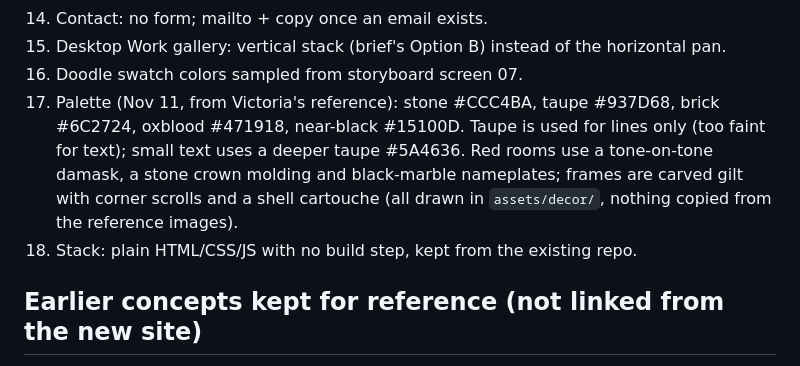
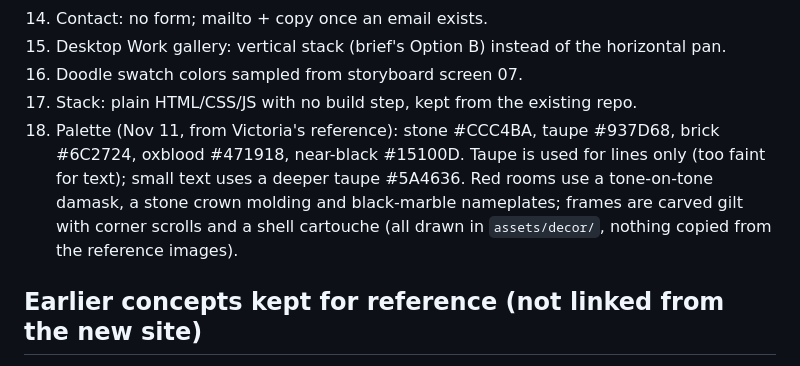
Before and after one commit to DamisiKayode0312/Portfolio-website, a Markdown page: PLACEHOLDERS.md, the part around the change. GitHub-like rendering.

Commit message:
Order the defaults list
Co-Authored-By: Claude Opus 5.5 <noreply@anthropic.com>
Claude-Session: https://claude.ai/code/session_01UrXtUDCV9YB7uuD7EH2FGu

```diff
--- a/PLACEHOLDERS.md
+++ b/PLACEHOLDERS.md
@@ -41,8 +41,8 @@ Everything below renders on the site as a visible placeholder (dashed, hatched b
 14. Contact: no form; mailto + copy once an email exists.
 15. Desktop Work gallery: vertical stack (brief's Option B) instead of the horizontal pan.
 16. Doodle swatch colors sampled from storyboard screen 07.
+17. Stack: plain HTML/CSS/JS with no build step, kept from the existing repo.
 18. Palette (Nov 11, from Victoria's reference): stone #CCC4BA, taupe #937D68, brick #6C2724, oxblood #471918, near-black #15100D. Taupe is used for lines only (too faint for text); small text uses a deeper taupe #5A4636. Red rooms use a tone-on-tone damask, a stone crown molding and black-marble nameplates; frames are carved gilt with corner scrolls and a shell cartouche (all drawn in `assets/decor/`, nothing copied from the reference images).
-17. Stack: plain HTML/CSS/JS with no build step, kept from the existing repo.
 
 ## Earlier concepts kept for reference (not linked from the new site)
 
```
